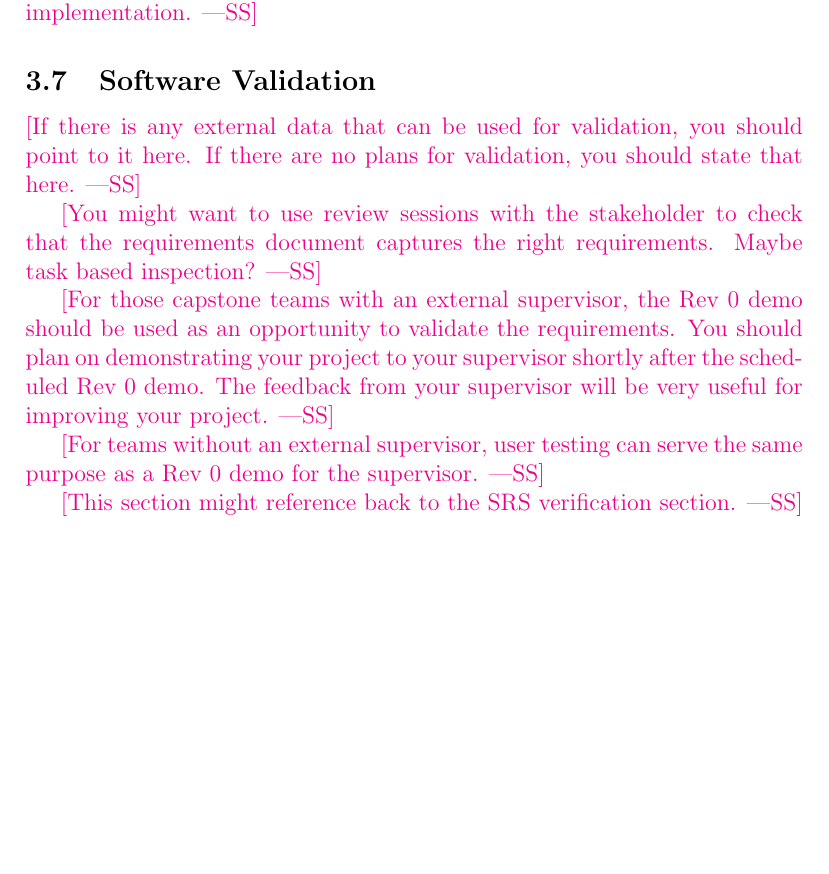
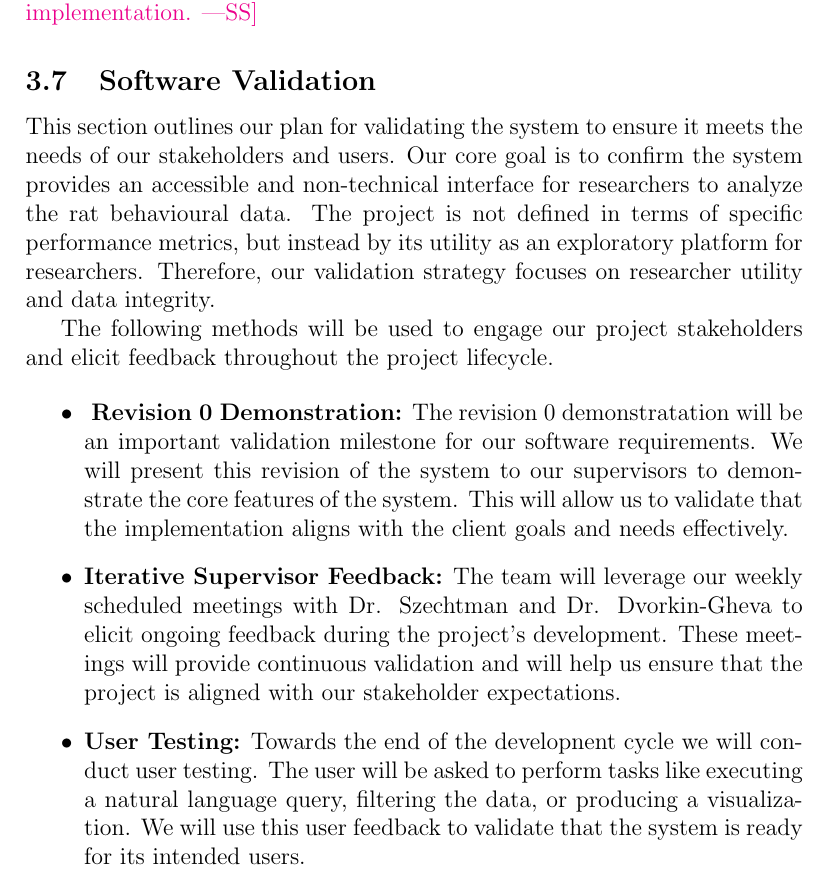
Before and after one commit to NathanPerry11/OCD-Rat-Infrastructure, a LaTeX document (docs/VnVPlan/VnVPlan.tex): part of page 12 of 20, cut so that both start at the same text, the shorter picture padded with empty space. Compiled offline with pdfLaTeX.

Commit message:
add 3.7 software validation

```diff
--- a/docs/VnVPlan/VnVPlan.tex
+++ b/docs/VnVPlan/VnVPlan.tex
@@ -283,23 +283,17 @@ that document.}
 
 \subsection{Software Validation}
 
-\wss{If there is any external data that can be used for validation, you should
-  point to it here.  If there are no plans for validation, you should state that
-  here.}
 
-\wss{You might want to use review sessions with the stakeholder to check that
-the requirements document captures the right requirements.  Maybe task based
-inspection?}
+This section outlines our plan for validating the system to ensure it meets the needs of our stakeholders and users. Our core goal is to confirm the system provides an accessible and non-technical interface for researchers to analyze the rat behavioural data. The project is not defined in terms of specific performance metrics, but instead by its utility as an exploratory platform for researchers. Therefore, our validation strategy focuses on researcher utility and data integrity.
 
-\wss{For those capstone teams with an external supervisor, the Rev 0 demo should
-be used as an opportunity to validate the requirements.  You should plan on
-demonstrating your project to your supervisor shortly after the scheduled Rev 0 demo.
-The feedback from your supervisor will be very useful for improving your project.}
 
-\wss{For teams without an external supervisor, user testing can serve the same purpose
-as a Rev 0 demo for the supervisor.}
+The following methods will be used to engage our project stakeholders and elicit feedback throughout the project lifecycle.
 
-\wss{This section might reference back to the SRS verification section.}
+\begin{itemize}
+  \item \textbf{ Revision 0 Demonstration:}  The revision 0 demonstratation will be an important validation milestone for our software requirements. We will present this revision of the system to our supervisors to demonstrate the core features of the system. This will allow us to validate that the implementation aligns with the client goals and needs effectively.
+  \item \textbf{Iterative Supervisor Feedback:} The team will leverage our weekly scheduled meetings with Dr. Szechtman and Dr. Dvorkin-Gheva to elicit ongoing feedback during the project's development. These meetings will provide continuous validation and will help us ensure that the project is aligned with our stakeholder expectations.
+  \item \textbf{User Testing:} Towards the end of the developnent cycle we will conduct user testing. The user will be asked to perform tasks like executing a natural language query, filtering the data, or producing a visualization. We will use this user feedback to validate that the system is ready for its intended users.
+ \end{itemize}
 
 \section{System Tests}
 
```
